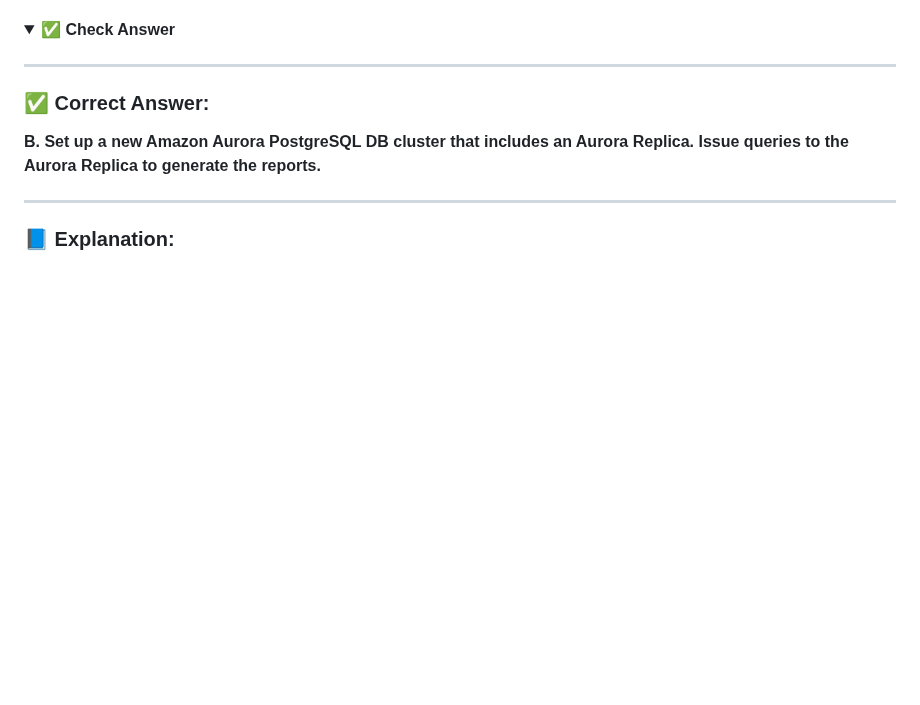
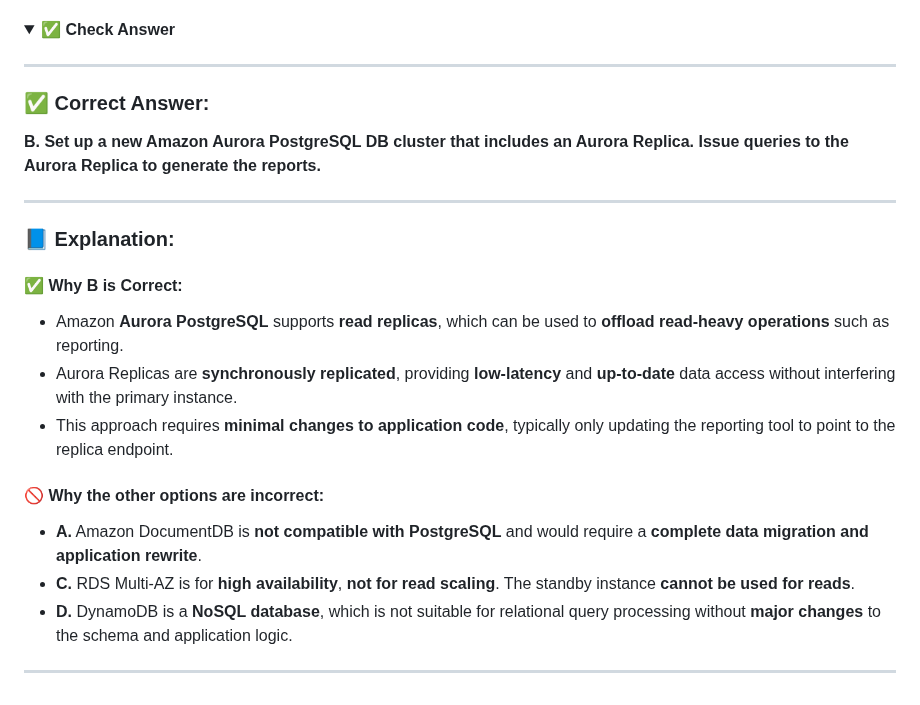
Before and after one commit to Lahiruerandika/aws-solutions-architect-exam-prep, a Markdown page: design-high-performing-architectures/questions.md, the part around the change. Drawn GitHub-style; folded sections open; blank space fills up the shorter version.

Commit message:
design-high-performing-architectures/question-11

```diff
--- a/design-high-performing-architectures/questions.md
+++ b/design-high-performing-architectures/questions.md
@@ -492,3 +492,16 @@ The reporting process takes a few hours with the use of relational queries. The
 ---
 
 ### 📘 Explanation:
+
+#### ✅ Why B is Correct:
+- Amazon **Aurora PostgreSQL** supports **read replicas**, which can be used to **offload read-heavy operations** such as reporting.
+- Aurora Replicas are **synchronously replicated**, providing **low-latency** and **up-to-date** data access without interfering with the primary instance.
+- This approach requires **minimal changes to application code**, typically only updating the reporting tool to point to the replica endpoint.
+
+#### 🚫 Why the other options are incorrect:
+
+- **A.** Amazon DocumentDB is **not compatible with PostgreSQL** and would require a **complete data migration and application rewrite**.
+- **C.** RDS Multi-AZ is for **high availability**, **not for read scaling**. The standby instance **cannot be used for reads**.
+- **D.** DynamoDB is a **NoSQL database**, which is not suitable for relational query processing without **major changes** to the schema and application logic.
+
+---
```
